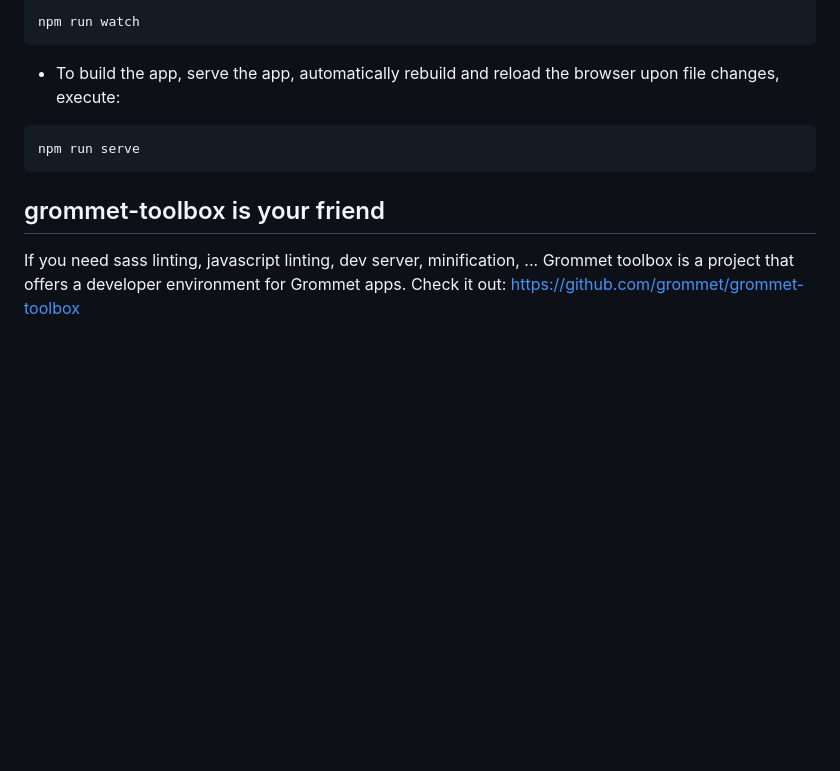
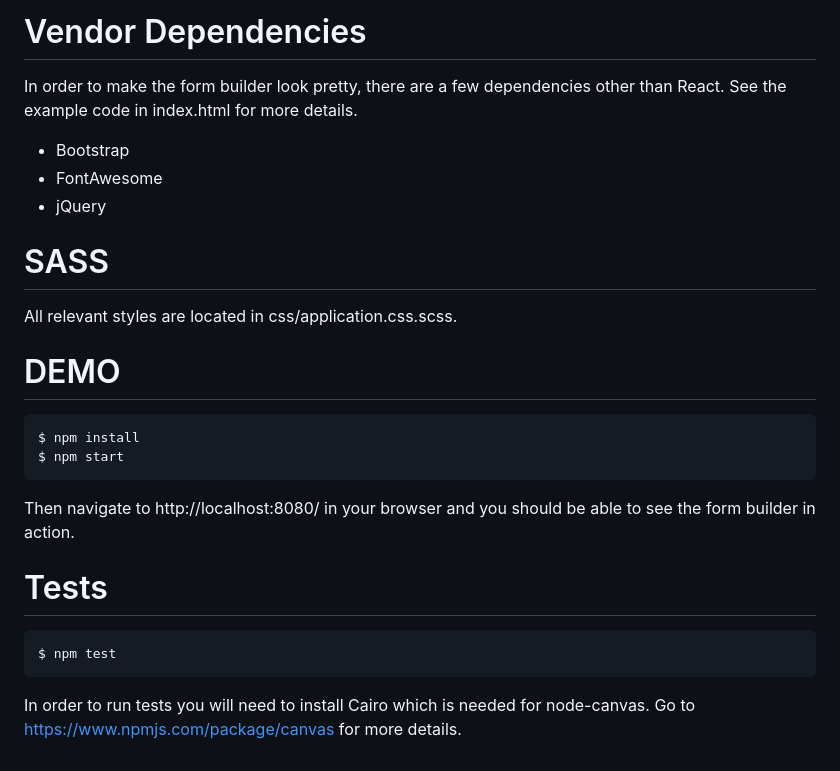
Before and after one commit to blackjk3/react-form-builder, a Markdown page: README.md, the part around the change printed below. Drawn GitHub-style; blank space fills up the shorter version.

````diff
--- a/README.md
+++ b/README.md
@@ -107,14 +97,24 @@ this project: http://slackin.grommet.io
 
-  ```command
-  npm run watch
-  ```
+# Vendor Dependencies
+In order to make the form builder look pretty, there are a few dependencies other than React.  See the example code in index.html for more details.
 
-  * To build the app, serve the app, automatically rebuild and reload the browser upon file changes, execute:
+- Bootstrap
+- FontAwesome
+- jQuery
 
-  ```command
-  npm run serve
-  ```
 
-## grommet-toolbox is your friend
+# SASS
+All relevant styles are located in css/application.css.scss.
 
-If you need sass linting, javascript linting, dev server, minification, ... Grommet toolbox is a project that offers a developer environment for Grommet apps. Check it out: https://github.com/grommet/grommet-toolbox
+# DEMO
+```bash
+$ npm install
+$ npm start
+```
+Then navigate to http://localhost:8080/ in your browser and you should be able to see the form builder in action.
+
+# Tests
+```bash
+$ npm test
+```
+In order to run tests you will need to install Cairo which is needed for node-canvas. Go to https://www.npmjs.com/package/canvas for more details.
````
Also changed, not shown: other parts of README.md (+73 -83 lines), screenshot.png (added), screenshot2.png (added), screenshot3.png (added), 2 other files.
